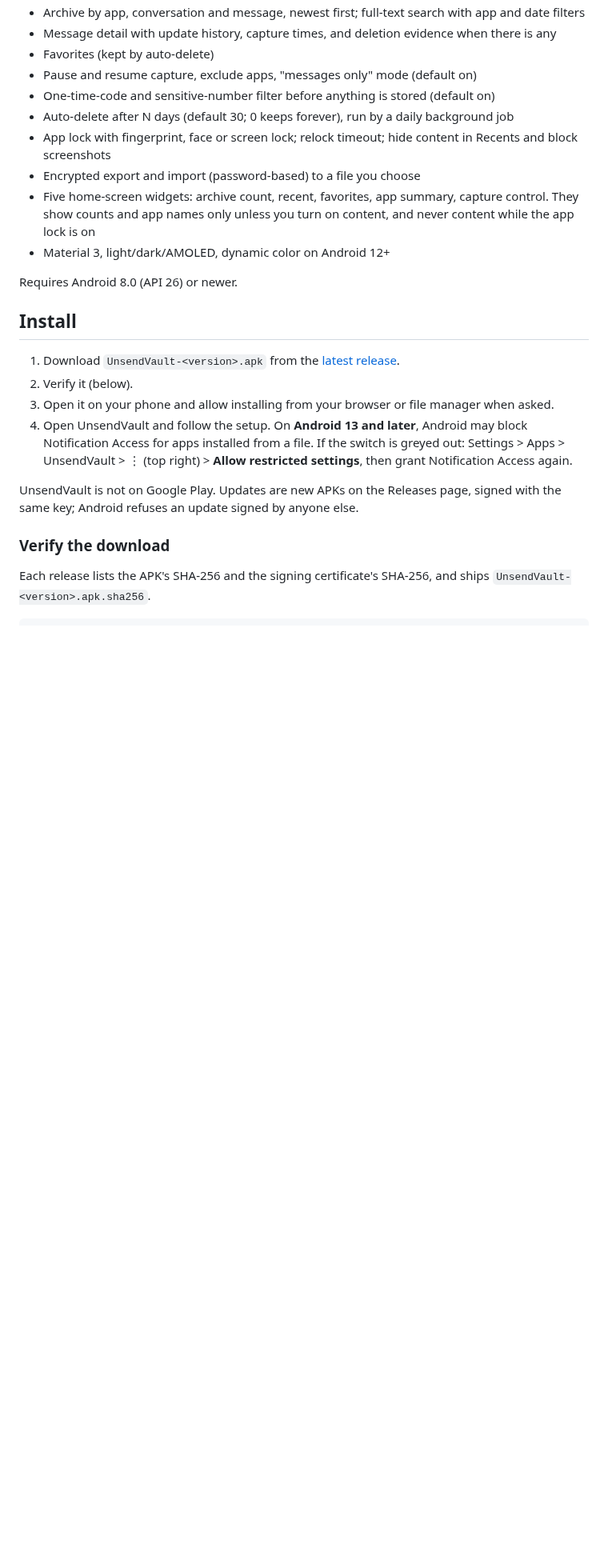
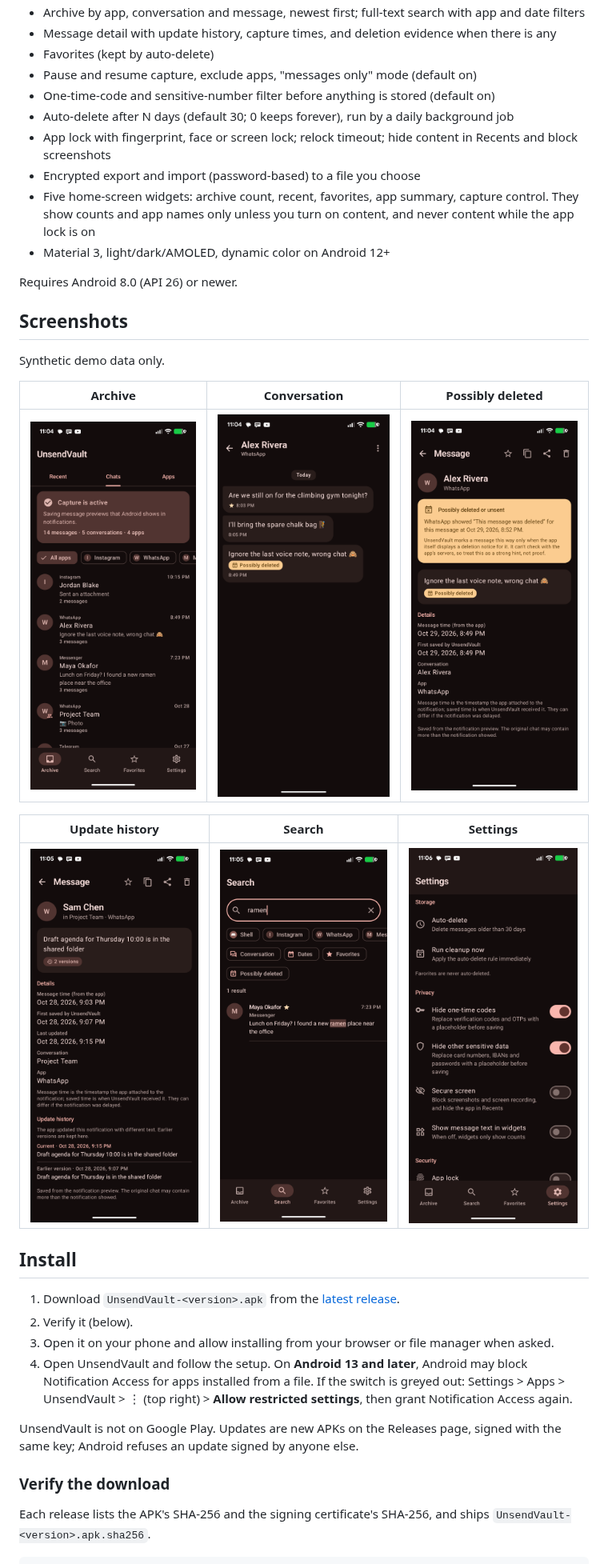
Before and after one commit to Zokii0/UnsendVault, a Markdown page: README.md, the part around one of its changes. Shown at 80% size. Rendered like a GitHub page; pictures changed too: docs/screenshots/01-archive-chats.png (added), docs/screenshots/02-conversation.png (added), docs/screenshots/03-possibly-deleted-detail.png (added); blank space fills up the shorter version.

```diff
--- a/README.md
+++ b/README.md
@@ -49,6 +52,18 @@ see [Reliability](#reliability).
 - Material 3, light/dark/AMOLED, dynamic color on Android 12+
 
 Requires Android 8.0 (API 26) or newer.
+
+## Screenshots
+
+Synthetic demo data only.
+
+| Archive | Conversation | Possibly deleted |
+|---|---|---|
+| <img src="docs/screenshots/01-archive-chats.png" width="240" alt="Archive with conversations from several apps"> | <img src="docs/screenshots/02-conversation.png" width="240" alt="Conversation timeline"> | <img src="docs/screenshots/03-possibly-deleted-detail.png" width="240" alt="Message marked possibly deleted with the app's own marker as evidence"> |
+
+| Update history | Search | Settings |
+|---|---|---|
+| <img src="docs/screenshots/04-update-history.png" width="240" alt="Message with an earlier version kept"> | <img src="docs/screenshots/05-search.png" width="240" alt="Search with filters"> | <img src="docs/screenshots/06-settings.png" width="240" alt="Settings"> |
 
 ## Install
 
```
Also changed, not shown: other parts of README.md (+7 -3 lines), docs/IMPLEMENTATION_PLAN.md (+20 -9 lines), docs/PRODUCT_RESEARCH.md (+11 -1 lines), docs/TEST_REPORT.md (added, +115 -0 lines), 7 other files.
